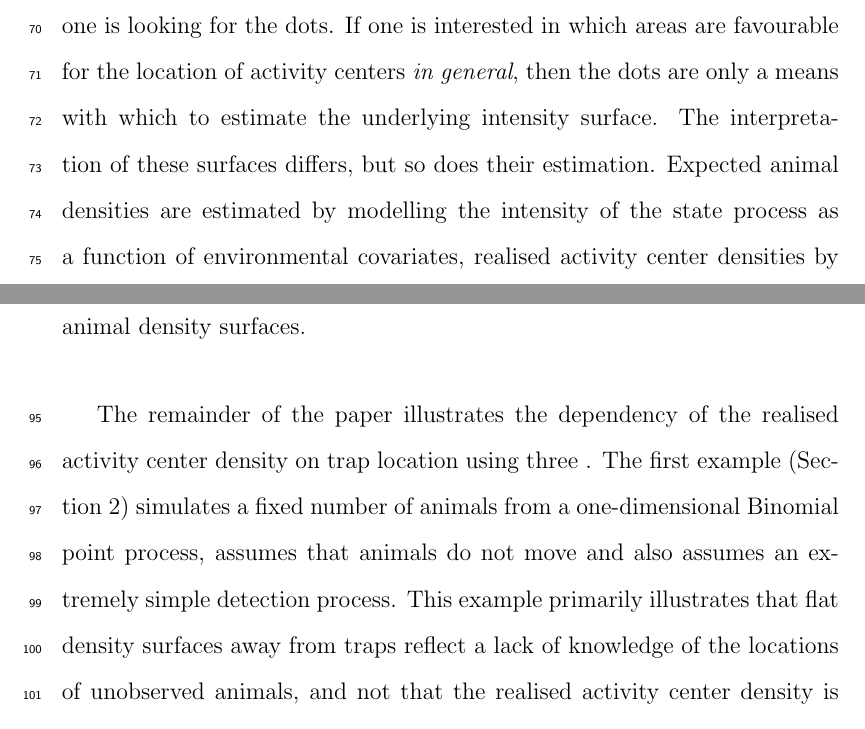
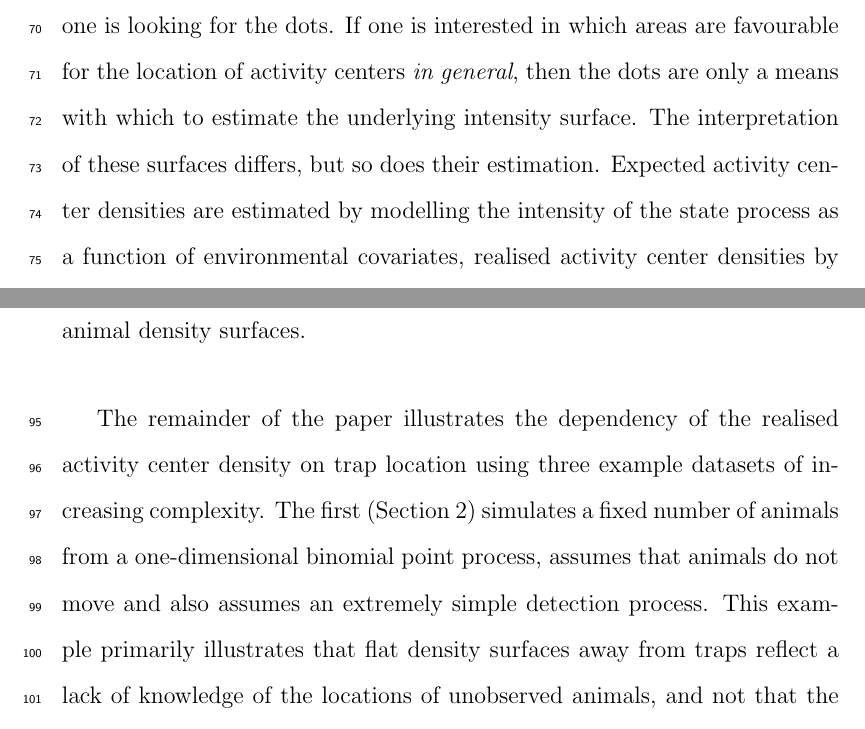
Before and after one commit to david-borchers/monalisa, a LaTeX paper (paper/mona-lisa.tex): two parts of pages 4 and 5 of 34, joined at a grey line, cut so that both start at the same text. Compiled offline with pdfLaTeX.

Commit message:
fixed some types

```diff
--- a/paper/mona-lisa.tex
+++ b/paper/mona-lisa.tex
@@ -36,7 +36,7 @@ The remainder of the paper illustrates and elaborates on points (a) and (b) abov
 
 FROM BEN: Give examples of papers where people have misinterpreted the sum of posterior AC distributions under either definition (1) or (3) above. Dorazio uses interpretation (1) because they explicitly talk about the distribution of activity centres. Alexander et al. is a little ambiguous, and could be either definition (1) or (3) depending on whether or not they are talking about density under their particular realisation of the state process, but not (2), because they refer to "density of animals" and not "activity centres". Elliot \& Gopalaswamy (2017) do the same thing as Alexander et al. in their caption of Fig 2.
 
-As a motivating example for the categorisation above, suppose that animals' activity centers have been generated by a point process whose intensity surface is shown in Figure \ref{introplot}a (with intensity increasing eastwards), and with a single realisation of this process overlain (as black dots). In reality the locations of the dots are unknown and must be estimated, but whether the estimated locations of the dots are of interest themselves, or only as a means of estimating the underlying intensity surface, depends on what the goal of the analysis is. If one is interested in where activity centers currently are, one is looking for the dots. If one is interested in which areas are favourable for the location of activity centers {\it in general}, then the dots are only a means with which to estimate the underlying intensity surface. The interpretation of these surfaces differs, but so does their estimation. Expected animal densities are estimated by modelling the intensity of the state process as a function of environmental covariates, realised activity center densities by summing posterior activity center densities across detected and undetected animals.
+As a motivating example for the categorisation above, suppose that animals' activity centers have been generated by a point process whose intensity surface is shown in Figure \ref{introplot}a (with intensity increasing eastwards), and with a single realisation of this process overlain (as black dots). In reality the locations of the dots are unknown and must be estimated, but whether the estimated locations of the dots are of interest themselves, or only as a means of estimating the underlying intensity surface, depends on what the goal of the analysis is. If one is interested in where activity centers currently are, one is looking for the dots. If one is interested in which areas are favourable for the location of activity centers {\it in general}, then the dots are only a means with which to estimate the underlying intensity surface. The interpretation of these surfaces differs, but so does their estimation. Expected activity center densities are estimated by modelling the intensity of the state process as a function of environmental covariates, realised activity center densities by summing posterior activity center densities across detected and undetected animals.
 
 Figure \ref{introplot}b imagines that these realised locations were observed with some small amount of measurement error, and plots the sum of the ``posterior distributions'' for each point that account for this uncertainty. This is -- ignoring for now the complexities of fitting an SCR model -- the surface that we argue is incorrectly interpreted as a species distribution model. It is clearly different to the underlying surface shown in Figure \ref{introplot}a. Figure \ref{introplot}c introduces animal movement around the activity centres, representing the expected density of animals at locations at an arbitrary discrete point in time. The estimation of realised animal densities has not been previously described, but also sums posterior densities across animals (we describe this in more detail in Section ???). The surfaces in Figure \ref{introplot}a-c represent the three kinds of animal density surfaces described above -- expected activity center density, realised activity center density, and realised animal density, respectively. A key point we return to in several places in the paper is that these three surfaces are all of potential ecological interest, but that they differ in fundamental ways, and that it is important to keep the distinctions between the surfaces clear.
 
@@ -47,7 +47,7 @@ Figure \ref{introplot}b imagines that these realised locations were observed wit
 \label{introplot}
 \end{figure}
 
-The remainder of the paper illustrates the dependency of the realised activity center density on trap location using three . The first example (Section \ref{1dbinom}) simulates a fixed number of animals from a one-dimensional Binomial point process, assumes that animals do not move and also assumes an extremely simple detection process. This example primarily illustrates that flat density surfaces away from traps reflect a lack of knowledge of the locations of unobserved animals, and not that the realised activity center density is constant.
+The remainder of the paper illustrates the dependency of the realised activity center density on trap location using three example datasets of increasing complexity. The first (Section \ref{1dbinom}) simulates a fixed number of animals from a one-dimensional binomial point process, assumes that animals do not move and also assumes an extremely simple detection process. This example primarily illustrates that flat density surfaces away from traps reflect a lack of knowledge of the locations of unobserved animals, and not that the realised activity center density is constant.
 
 The second example (Section \ref{monalisa}) simulates a more realistic two-dimensional Poisson point process. For visual impact our simulated data is drawn from a density surface model based on one of the most recognisable images in Western culture, the Mona Lisa. This example demonstrates that the realised activity center density is dependent on where traps are located, both far from the traps and, perhaps less obviously, in and around the traps. It also introduces the use of covariates as a means of estimating expected activity center densities, and also incorporates animal movement into realised animal density maps.
 
```
